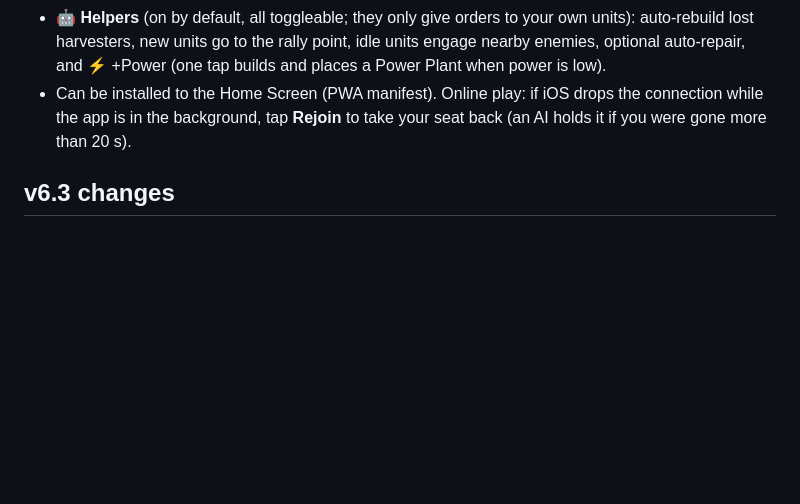
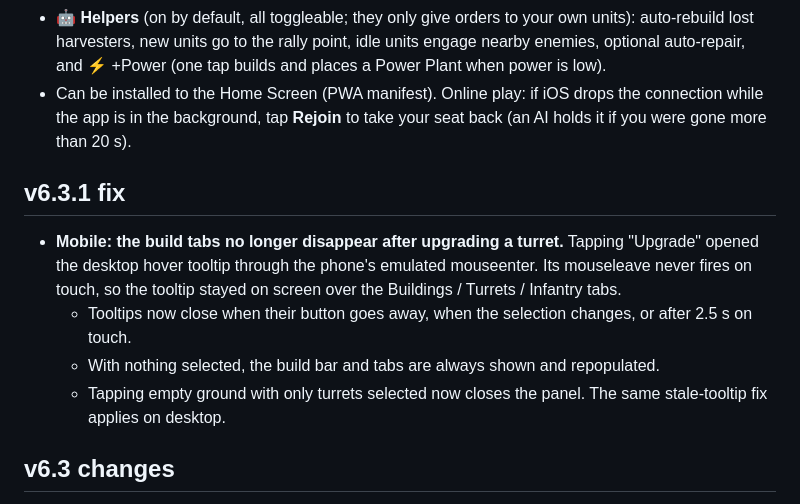
Before and after one commit to IronForgeCreateGM/iron-front, a Markdown page: README.md, the part around the change. GitHub-like rendering; blank space fills up the shorter version.

Commit message:
v6.3.1 notes (README, NEXT-SESSION)

```diff
--- a/README.md
+++ b/README.md
@@ -51,6 +51,12 @@ Phones are auto-detected (coarse pointer + small screen); toggle with **📱 Tou
 - **🤖 Helpers** (on by default, all toggleable; they only give orders to your own units): auto-rebuild lost harvesters, new units go to the rally point, idle units engage nearby enemies, optional auto-repair, and ⚡ +Power (one tap builds and places a Power Plant when power is low).
 - Can be installed to the Home Screen (PWA manifest). Online play: if iOS drops the connection while the app is in the background, tap **Rejoin** to take your seat back (an AI holds it if you were gone more than 20 s).
 
+## v6.3.1 fix
+- **Mobile: the build tabs no longer disappear after upgrading a turret.** Tapping "Upgrade" opened the desktop hover tooltip through the phone's emulated mouseenter. Its mouseleave never fires on touch, so the tooltip stayed on screen over the Buildings / Turrets / Infantry tabs.
+  - Tooltips now close when their button goes away, when the selection changes, or after 2.5 s on touch.
+  - With nothing selected, the build bar and tabs are always shown and repopulated.
+  - Tapping empty ground with only turrets selected now closes the panel. The same stale-tooltip fix applies on desktop.
+
 ## v6.3 changes
 - **Seraph Medevac** (Air Command, $1100, needs Research Lab) replaces the Hauler transport. It has the same 8-slot bay (infantry 1 slot, vehicles 4).
   - To load: select infantry, then right-click the craft (on mobile, tap it). To unload: **Unload all** button or **Shift+B**; **B** unloads at a chosen spot.
```
Also changed, not shown: NEXT-SESSION.md (+9 -0 lines).
